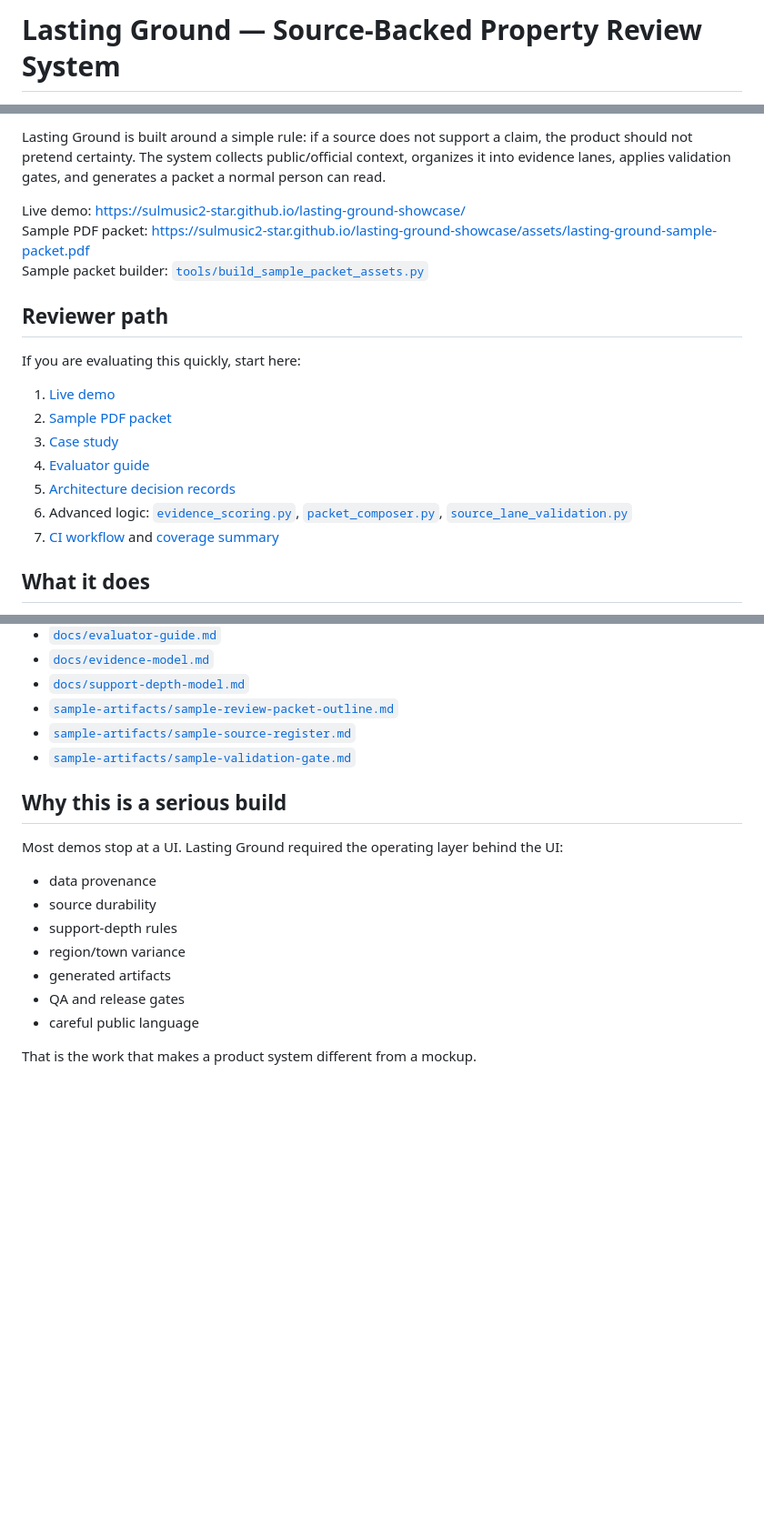
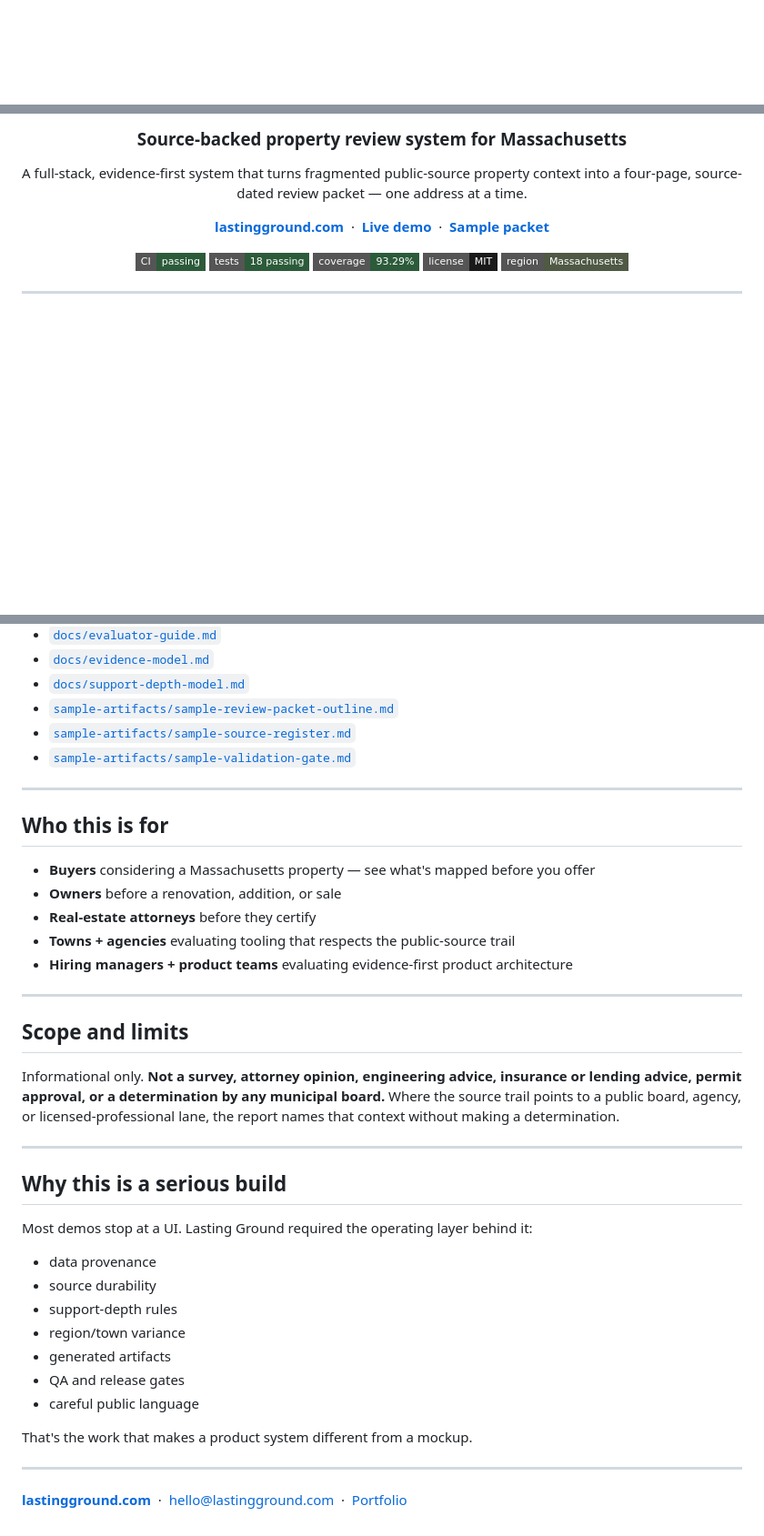
Before and after one commit to sulmusic2-star/lasting-ground-showcase, a Markdown page: README.md, 3 parts joined by grey strips. Shown at 91% size. Drawn GitHub-style; badges without logos; blank space fills up the shorter version.

```diff
--- a/README.md
+++ b/README.md
@@ -1,2 +1,4 @@
-# Lasting Ground — Source-Backed Property Review System
+<!-- Repo README — github.com/sulmusic2-star/lasting-ground-showcase
+     Drop-in replacement for the existing README.md
+     Upgraded 2026.05 — visual hierarchy, real screenshots, audience-focused -->
 
@@ -8,21 +8,17 @@
 
-Lasting Ground is built around a simple rule: if a source does not support a claim, the product should not pretend certainty. The system collects public/official context, organizes it into evidence lanes, applies validation gates, and generates a packet a normal person can read.
+### Source-backed property review system for Massachusetts
 
-Live demo: https://sulmusic2-star.github.io/lasting-ground-showcase/
-Sample PDF packet: https://sulmusic2-star.github.io/lasting-ground-showcase/assets/lasting-ground-sample-packet.pdf
-Sample packet builder: [`tools/build_sample_packet_assets.py`](tools/build_sample_packet_assets.py)
+A full-stack, evidence-first system that turns fragmented public-source property context into a four-page, source-dated review packet — one address at a time.
 
-## Reviewer path
+[**lastingground.com**](https://lastingground.com) &nbsp;·&nbsp; [**Live demo**](https://sulmusic2-star.github.io/lasting-ground-showcase/) &nbsp;·&nbsp; [**Sample packet**](https://sulmusic2-star.github.io/lasting-ground-showcase/assets/lasting-ground-sample-packet.pdf)
 
-If you are evaluating this quickly, start here:
+[![CI](https://img.shields.io/badge/CI-passing-2c5b3a?style=flat-square)](https://github.com/sulmusic2-star/lasting-ground-showcase/actions)
+[![Tests](https://img.shields.io/badge/tests-18_passing-2c5b3a?style=flat-square)](https://github.com/sulmusic2-star/lasting-ground-showcase/actions)
+[![Coverage](https://img.shields.io/badge/coverage-93.29%25-2c5b3a?style=flat-square)](https://github.com/sulmusic2-star/lasting-ground-showcase)
+[![License](https://img.shields.io/badge/license-MIT-1a1a1a?style=flat-square)](LICENSE)
+[![Massachusetts](https://img.shields.io/badge/region-Massachusetts-4f5944?style=flat-square)](https://lastingground.com)
 
-1. [Live demo](https://sulmusic2-star.github.io/lasting-ground-showcase/)
-2. [Sample PDF packet](https://sulmusic2-star.github.io/lasting-ground-showcase/assets/lasting-ground-sample-packet.pdf)
-3. [Case study](https://sulmusic2-star.github.io/case-studies/lasting-ground/)
-4. [Evaluator guide](docs/evaluator-guide.md)
-5. [Architecture decision records](docs/adr/README.md)
-6. Advanced logic: [`evidence_scoring.py`](examples/evidence_scoring.py), [`packet_composer.py`](examples/packet_composer.py), [`source_lane_validation.py`](examples/source_lane_validation.py)
-7. [CI workflow](https://github.com/sulmusic2-star/lasting-ground-showcase/actions/workflows/ci.yml) and [coverage summary](docs/coverage-summary.md)
+</div>
 
-## What it does
+---
 
@@ -112,9 +137,27 @@ The tests verify lane warnings, support-depth decisions, rejected statuses, evid
 - [`sample-artifacts/sample-source-register.md`](sample-artifacts/sample-source-register.md)
 - [`sample-artifacts/sample-validation-gate.md`](sample-artifacts/sample-validation-gate.md)
 
+---
+
+## Who this is for
+
+- **Buyers** considering a Massachusetts property — see what's mapped before you offer
+- **Owners** before a renovation, addition, or sale
+- **Real-estate attorneys** before they certify
+- **Towns + agencies** evaluating tooling that respects the public-source trail
+- **Hiring managers + product teams** evaluating evidence-first product architecture
+
+---
+
+## Scope and limits
+
+Informational only. **Not a survey, attorney opinion, engineering advice, insurance or lending advice, permit approval, or a determination by any municipal board.** Where the source trail points to a public board, agency, or licensed-professional lane, the report names that context without making a determination.
+
+---
+
 ## Why this is a serious build
 
-Most demos stop at a UI. Lasting Ground required the operating layer behind the UI:
+Most demos stop at a UI. Lasting Ground required the operating layer behind it:
 
 - data provenance
 - source durability
@@ -124,4 +167,8 @@ Most demos stop at a UI. Lasting Ground required the operating layer behind the
 - QA and release gates
 - careful public language
 
-That is the work that makes a product system different from a mockup.
+That's the work that makes a product system different from a mockup.
+
+---
+
+[**lastingground.com**](https://lastingground.com) &nbsp;·&nbsp; [hello@lastingground.com](mailto:hello@lastingground.com) &nbsp;·&nbsp; [Portfolio](https://sulmusic2-star.github.io/)
```
Also changed, not shown: other parts of README.md (+66 -39 lines).
